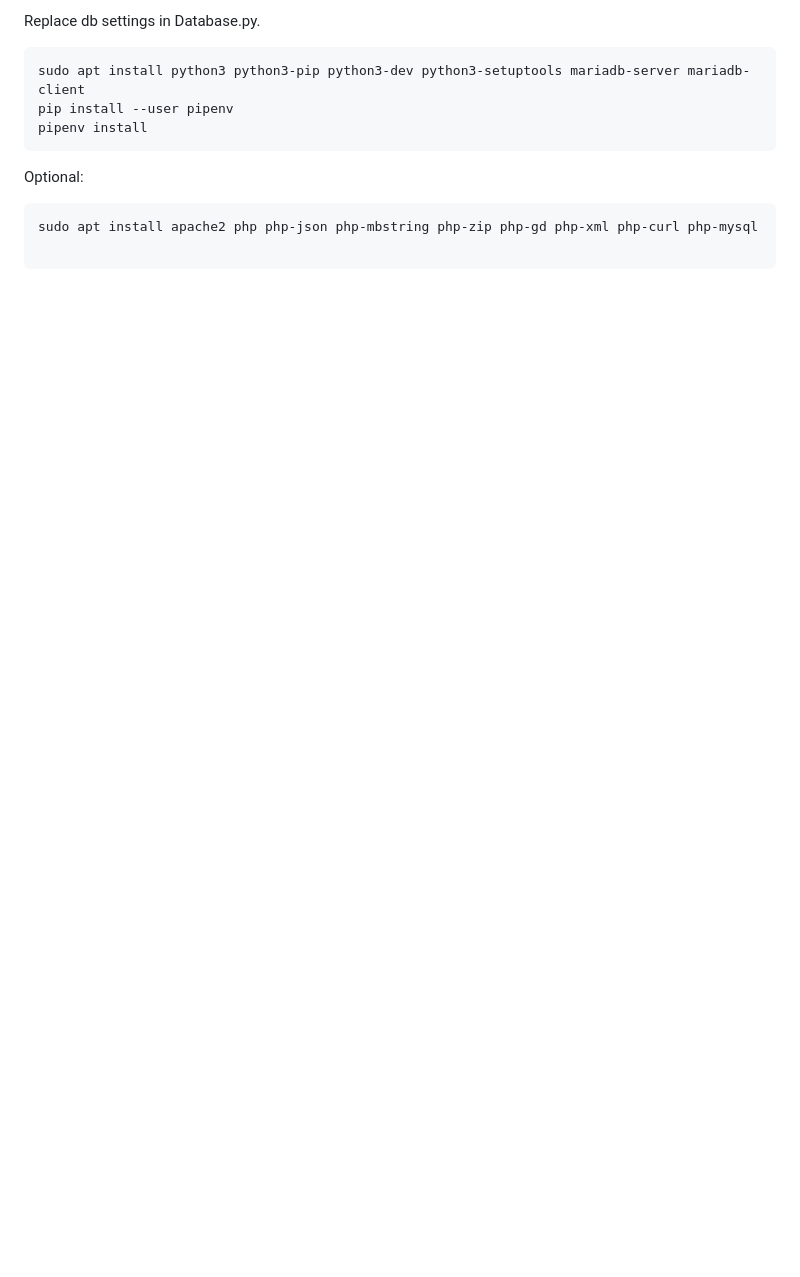
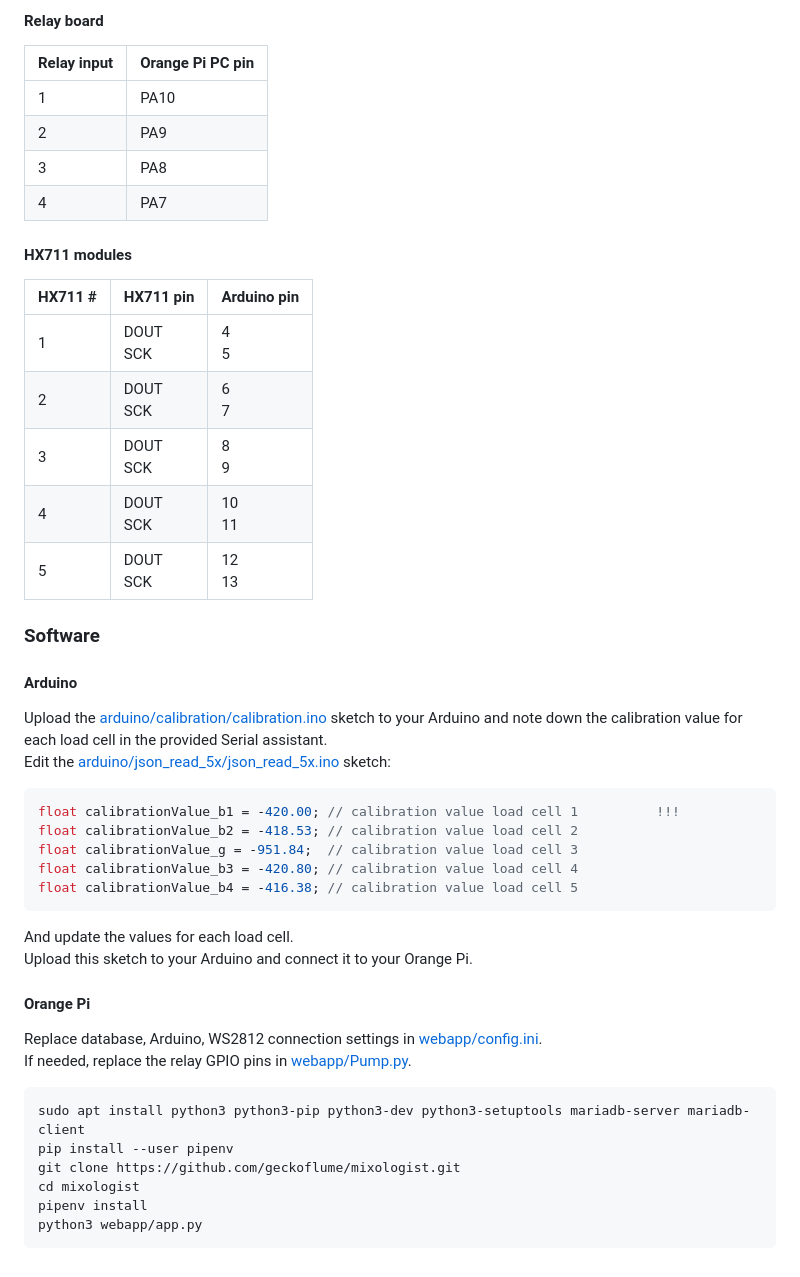
Before and after one commit to geckoflume/mixologist, a Markdown page: README.md, the part around one of its changes. Drawn GitHub-style; blank space fills up the shorter version.

Commit message:
Updated readme, refactored
Signed-off-by: Florian Mornet <Florian.Mornet@bordeaux-inp.fr>

````diff
--- a/README.md
+++ b/README.md
@@ -30,12 +51,44 @@ More information: [https://fenix.tecnico.ulisboa.pt/disciplinas/AI514/2019-2020/
 
-Replace db settings in Database.py.
+#### Relay board
+| Relay input | Orange Pi PC pin |
+|-------------|------------------|
+| 1           | PA10             |
+| 2           | PA9              |
+| 3           | PA8              |
+| 4           | PA7              |
+
+#### HX711 modules
+| HX711 #  | HX711 pin       | Arduino pin |
+|----------|-----------------|-------------|
+| 1        | DOUT <br/>SCK   | 4 <br/>5    |
+| 2        | DOUT <br/>SCK   | 6 <br/>7    |
+| 3        | DOUT <br/>SCK   | 8 <br/>9    |
+| 4        | DOUT <br/>SCK   | 10 <br/>11  |
+| 5        | DOUT <br/>SCK   | 12 <br/>13  |
+
+### Software
+
+#### Arduino
+Upload the [arduino/calibration/calibration.ino](arduino/calibration/calibration.ino) sketch to your Arduino and note down the calibration value for each load cell in the provided Serial assistant.
+Edit the [arduino/json_read_5x/json_read_5x.ino](arduino/json_read_5x/json_read_5x.ino) sketch:
+```C
+float calibrationValue_b1 = -420.00; // calibration value load cell 1          !!!
+float calibrationValue_b2 = -418.53; // calibration value load cell 2
+float calibrationValue_g = -951.84;  // calibration value load cell 3
+float calibrationValue_b3 = -420.80; // calibration value load cell 4
+float calibrationValue_b4 = -416.38; // calibration value load cell 5
+```
+And update the values for each load cell.
+Upload this sketch to your Arduino and connect it to your Orange Pi.
+
+#### Orange Pi
+Replace database, Arduino, WS2812 connection settings in [webapp/config.ini](webapp/config.ini).
+If needed, replace the relay GPIO pins in [webapp/Pump.py](webapp/Pump.py).
 ```
 sudo apt install python3 python3-pip python3-dev python3-setuptools mariadb-server mariadb-client
 pip install --user pipenv
+git clone https://github.com/geckoflume/mixologist.git
+cd mixologist
 pipenv install
+python3 webapp/app.py
 ```
-Optional:
-```
-sudo apt install apache2 php php-json php-mbstring php-zip php-gd php-xml php-curl php-mysql
-
-```
````
Also changed, not shown: other parts of README.md (+25 -4 lines), database.png (added), 9 other files.
